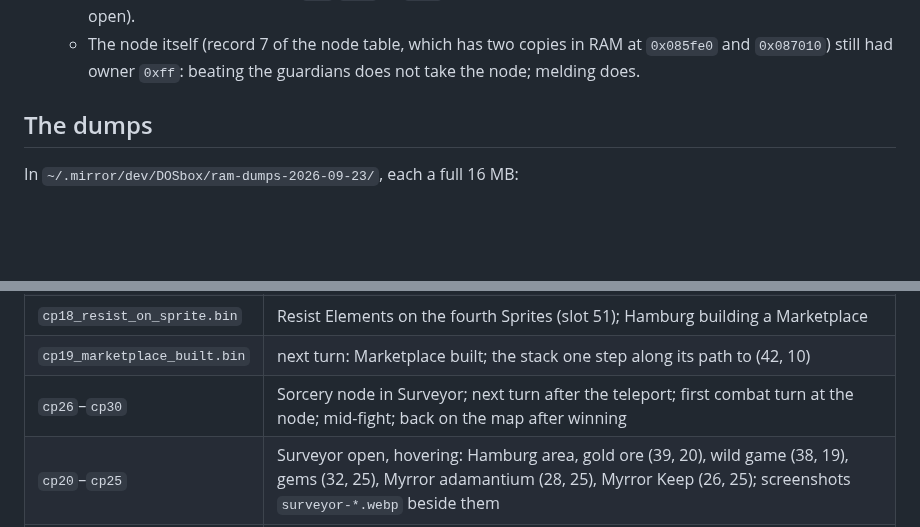
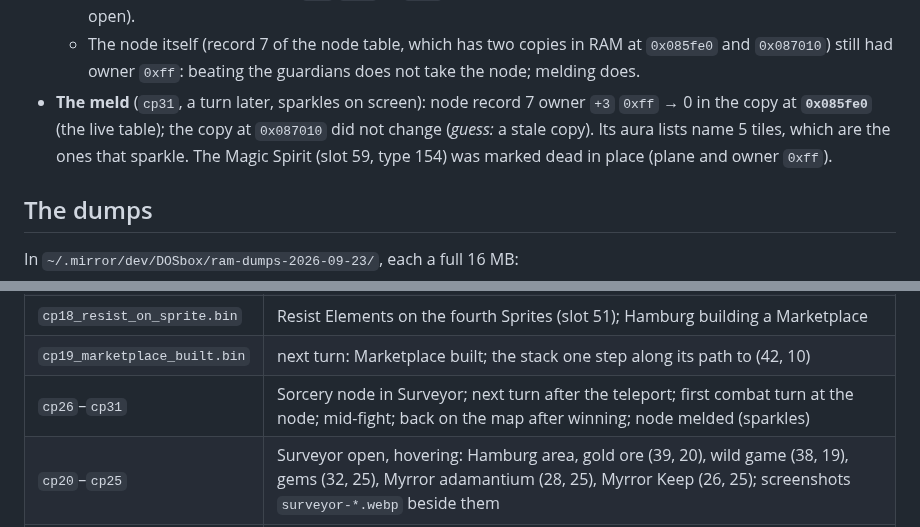
Before and after one commit to ApocryphaCipher/Mirror, a Markdown page: docs/reference/live-ram-map.md, 2 parts joined by grey strips. GitHub-like rendering; blank space fills up the shorter version.

Commit message:
docs: the meld sets the node owner in the live node table
Co-Authored-By: Claude Opus 5.5 <noreply@anthropic.com>

```diff
--- a/docs/reference/live-ram-map.md
+++ b/docs/reference/live-ram-map.md
@@ -300,6 +300,12 @@ Sorcery node at (42, 10), start of his first combat turn):
   - The node itself (record 7 of the node table, which has two copies in
     RAM at `0x085fe0` and `0x087010`) still had owner `0xff`: beating the
     guardians does not take the node; melding does.
+- **The meld** (`cp31`, a turn later, sparkles on screen): node record 7
+  owner `+3` `0xff` → 0 in the copy at **`0x085fe0`** (the live table);
+  the copy at `0x087010` did not change (*guess:* a stale copy). Its
+  aura lists name 5 tiles, which are the ones that sparkle. The Magic
+  Spirit (slot 59, type 154) was marked dead in place (plane and owner
+  `0xff`).
 
 ## The dumps
 
@@ -327,6 +333,6 @@ In `~/.mirror/dev/DOSbox/ram-dumps-2026-09-23/`, each a full 16 MB:
 | `cp17_resist_on_spirit.bin` | Resist Elements on the Magic Spirit |
 | `cp18_resist_on_sprite.bin` | Resist Elements on the fourth Sprites (slot 51); Hamburg building a Marketplace |
 | `cp19_marketplace_built.bin` | next turn: Marketplace built; the stack one step along its path to (42, 10) |
-| `cp26`–`cp30` | Sorcery node in Surveyor; next turn after the teleport; first combat turn at the node; mid-fight; back on the map after winning |
+| `cp26`–`cp31` | Sorcery node in Surveyor; next turn after the teleport; first combat turn at the node; mid-fight; back on the map after winning; node melded (sparkles) |
 | `cp20`–`cp25` | Surveyor open, hovering: Hamburg area, gold ore (39, 20), wild game (38, 19), gems (32, 25), Myrror adamantium (28, 25), Myrror Keep (26, 25); screenshots `surveyor-*.webp` beside them |
 | `SAVE4.GAM` | the save written just before `cp4` |
```
